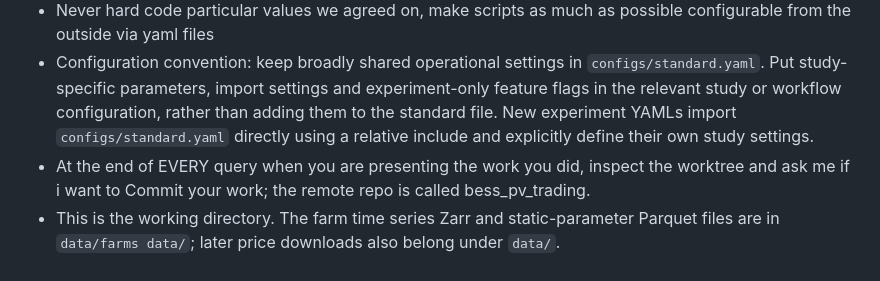
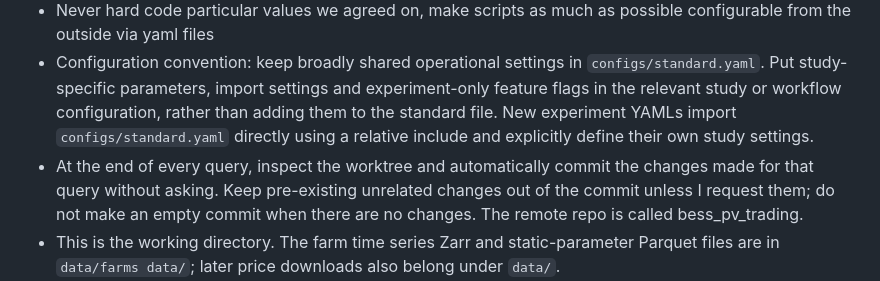
Before and after one commit to rghetti/bess_pv_trading, a Markdown page: AGENTS.md, the part around the change. GitHub-like rendering.

Commit message:
Automatically commit changes at the end of each query
Replace the commit confirmation prompt with an automatic commit requirement, while preserving unrelated worktree changes and avoiding empty commits.

```diff
--- a/AGENTS.md
+++ b/AGENTS.md
@@ -60,8 +60,7 @@ we need to linearly interpolate it
 packages in it without my explicit permission
 - Never hard code particular values we agreed on, make scripts as much as possible configurable from the outside via yaml files
 - Configuration convention: keep broadly shared operational settings in `configs/standard.yaml`. Put study-specific parameters, import settings and experiment-only feature flags in the relevant study or workflow configuration, rather than adding them to the standard file. New experiment YAMLs import `configs/standard.yaml` directly using a relative include and explicitly define their own study settings.
-- At the end of EVERY query when you are presenting the work you did, inspect the worktree and ask me
-if i want to Commit your work; the remote repo is called bess_pv_trading.
+- At the end of every query, inspect the worktree and automatically commit the changes made for that query without asking. Keep pre-existing unrelated changes out of the commit unless I request them; do not make an empty commit when there are no changes. The remote repo is called bess_pv_trading.
 - This is the working directory. The farm time series Zarr and static-parameter Parquet files are in `data/farms data/`; later price downloads also belong under `data/`.
 - Prefer reusing available code when possible, use short and concise commands rather than long and convoluted
 blocks. Always try to vectorize operations when libraries and data structures allow it.
```
